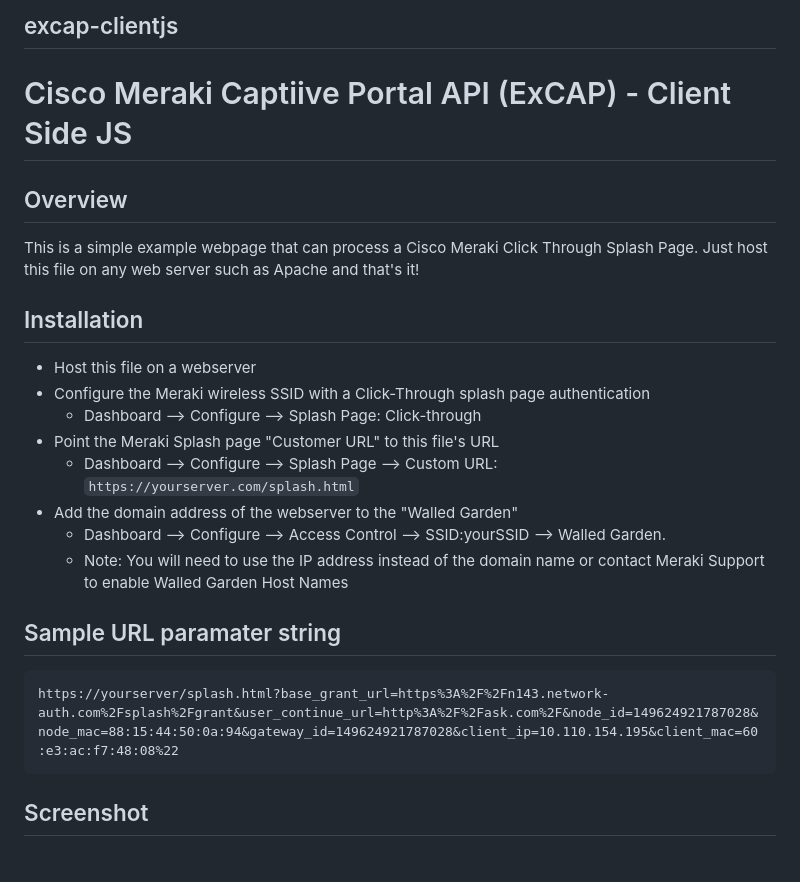
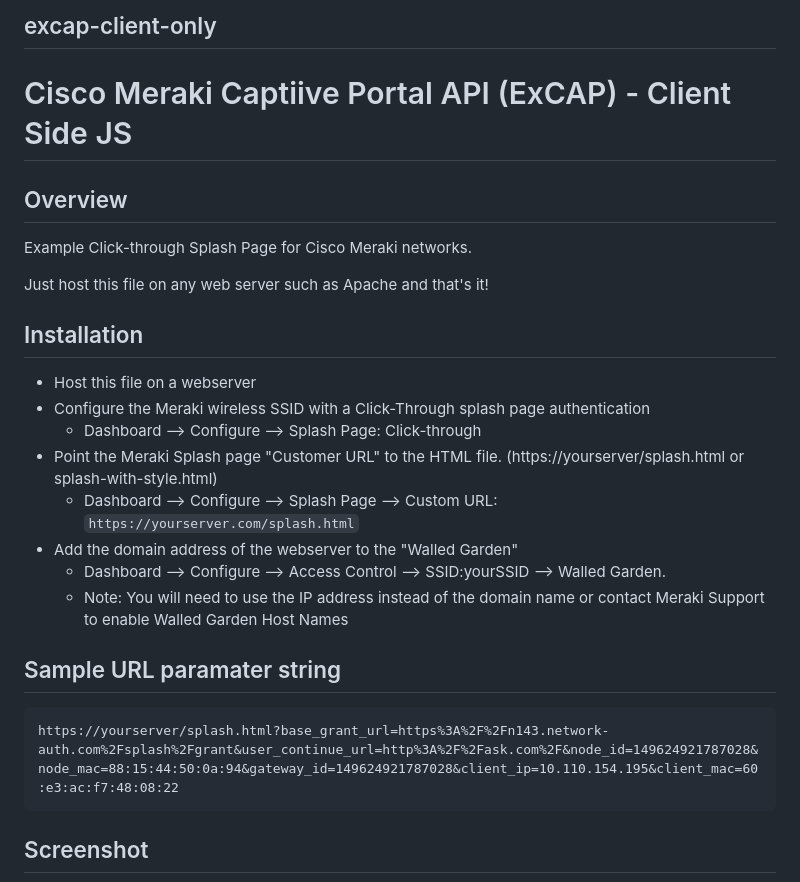
Before and after one commit to dexterlabora/excap-clientjs, a Markdown page: README.md, the part around the change. Rendered like a GitHub page; blank space fills up the shorter version.

Commit message:
added splash-with-style.html and updated readme

````diff
--- a/README.md
+++ b/README.md
@@ -1,16 +1,17 @@
 
-## excap-clientjs
+## excap-client-only
 # Cisco Meraki Captiive Portal API (ExCAP) - Client Side JS
 
 ## Overview
-This is a simple example webpage that can process a Cisco Meraki Click Through Splash Page. Just host this file on any web server
-such as Apache and that's it!
+Example Click-through Splash Page for Cisco Meraki networks.
+
+Just host this file on any web server such as Apache and that's it!
 
 ## Installation
 * Host this file on a webserver
 * Configure the Meraki wireless SSID with a Click-Through splash page authentication
     * Dashboard --> Configure --> Splash Page: Click-through
-* Point the Meraki Splash page "Customer URL" to this file's URL
+* Point the Meraki Splash page "Customer URL" to the HTML file. (https://yourserver/splash.html or splash-with-style.html)
     * Dashboard --> Configure --> Splash Page --> Custom URL: `https://yourserver.com/splash.html`
 * Add the domain address of the webserver to the "Walled Garden"
     * Dashboard --> Configure --> Access Control --> SSID:yourSSID --> Walled Garden.
@@ -20,7 +21,7 @@ such as Apache and that's it!
 
 ## Sample URL paramater string
 ```
-https://yourserver/splash.html?base_grant_url=https%3A%2F%2Fn143.network-auth.com%2Fsplash%2Fgrant&user_continue_url=http%3A%2F%2Fask.com%2F&node_id=149624921787028&node_mac=88:15:44:50:0a:94&gateway_id=149624921787028&client_ip=10.110.154.195&client_mac=60:e3:ac:f7:48:08%22
+https://yourserver/splash.html?base_grant_url=https%3A%2F%2Fn143.network-auth.com%2Fsplash%2Fgrant&user_continue_url=http%3A%2F%2Fask.com%2F&node_id=149624921787028&node_mac=88:15:44:50:0a:94&gateway_id=149624921787028&client_ip=10.110.154.195&client_mac=60:e3:ac:f7:48:08:22
 ```
 
 ## Screenshot
````
Also changed, not shown: screenshot.png (added), 1 other file.
